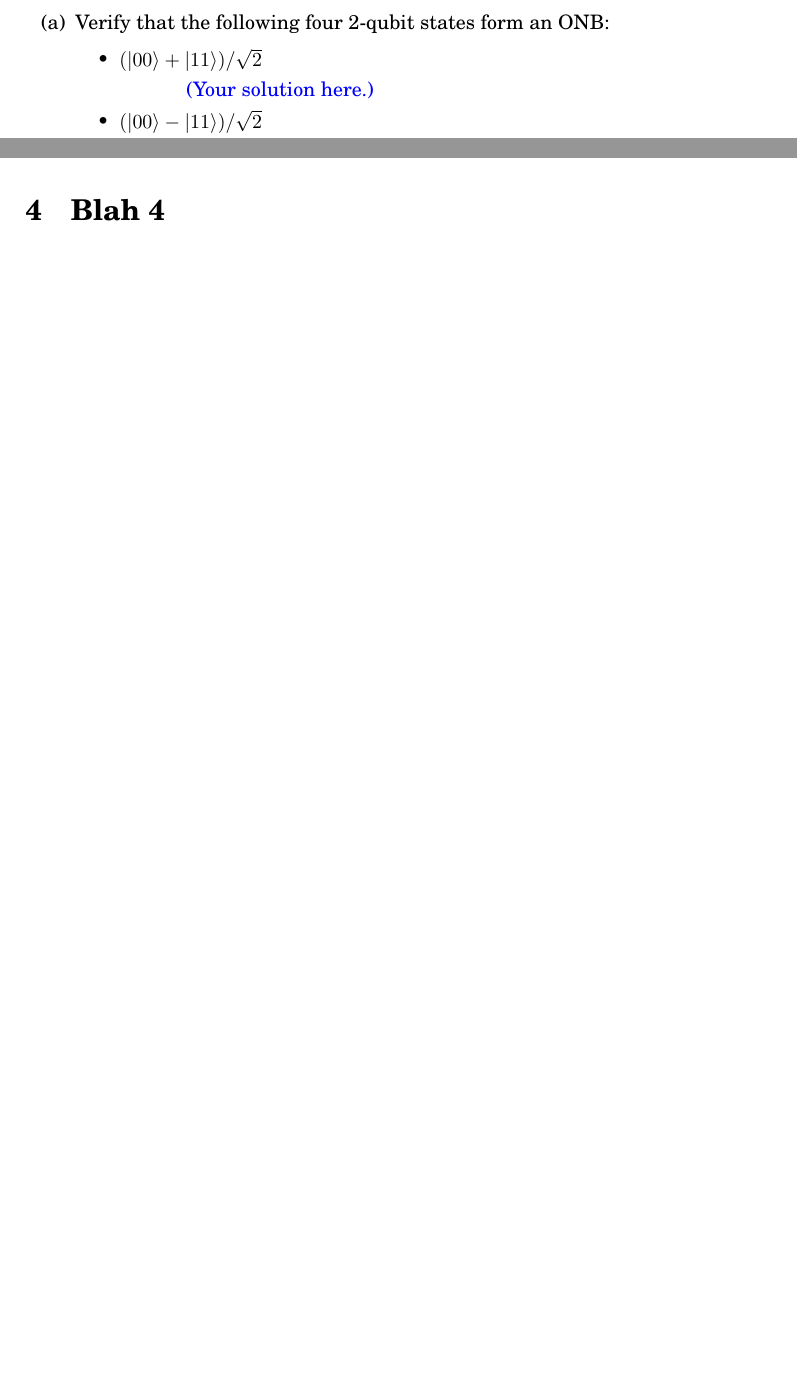
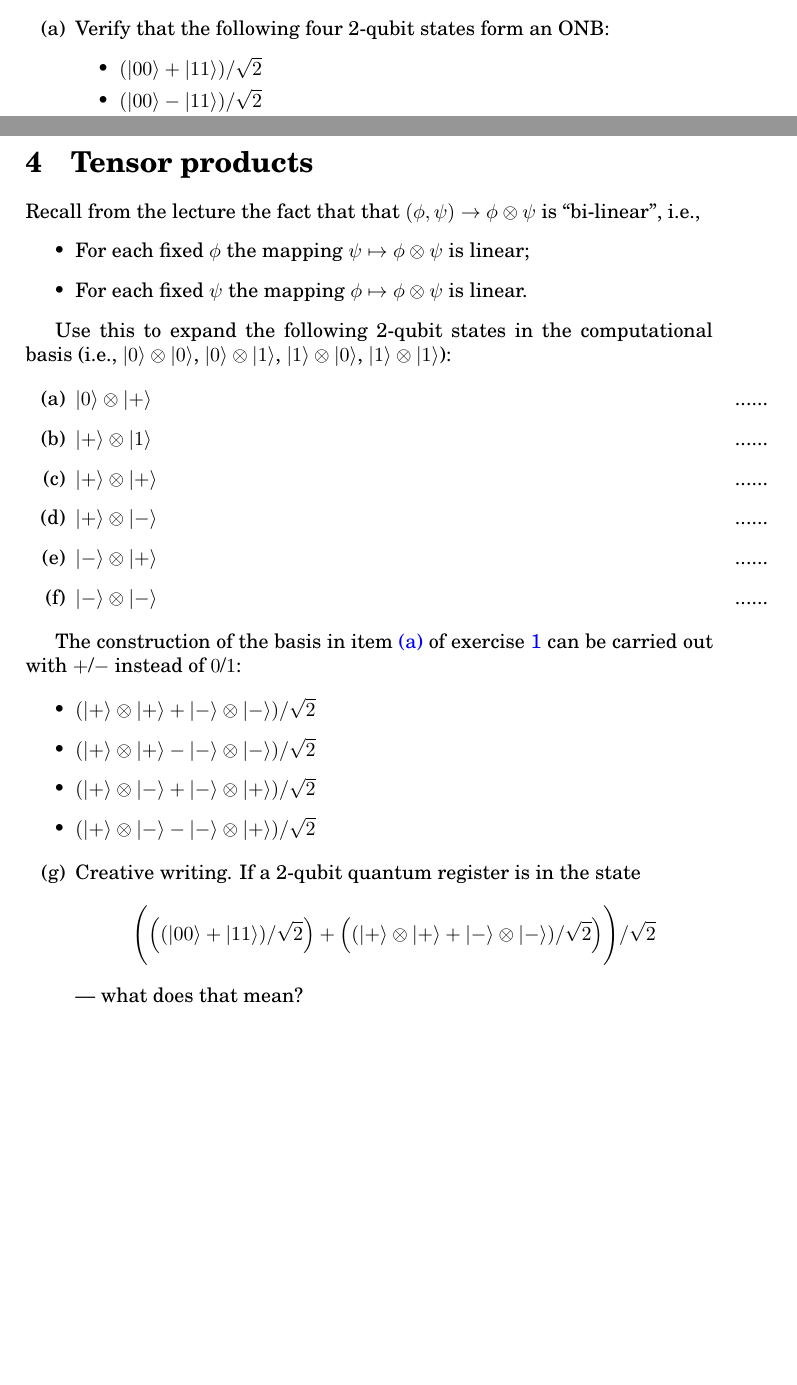
Before and after one commit to ShahlaKamal1/Q-crypto-2024, a LaTeX problem sheet (HW/hw01.tex): two parts of pages 1 and 2 of 2 before the commit and two parts of pages 1 and 3 of 3 after it, joined at a grey line, cut so that both start at the same text, the shorter picture padded with empty space. Compiled offline with pdfLaTeX.

Commit message:
HW/hw01 corrected wrong copy-pase

```diff
--- a/HW/hw01.tex
+++ b/HW/hw01.tex
@@ -156,9 +156,12 @@ For example, for a single qubit, we get the familiar ONB $\ket0,\ket1$.
 \item\label{bell} Verify that the following four 2-qubit states form an ONB:
   \begin{itemize}
   \item $( \ket{00}+\ket{11} )/\sqrt2$
+  \item $( \ket{00}-\ket{11} )/\sqrt2$
+  \item $( \ket{01}+\ket{10} )/\sqrt2$
+  \item $( \ket{01}-\ket{10} )/\sqrt2$
+  \end{itemize}
 
     \begin{quotation}\color{blue}
       (Your solution here.)
     \end{quotation}
 
-  \item $( \ket{00}-\ket{11} )/\sqrt2$
@@ -248,10 +231,50 @@ measuring the left qubit.
 \item $( \ket{01}-\ket{10} )/\sqrt2$ \ANSWER{......}
 \end{itemize}
 
-\section{Blah 4}
+\section{Tensor products}
+
+Recall from the lecture the fact that that $(\phi,\psi)\to \phi\otimes\psi$ is ``bi-linear'', i.e.,
+\begin{itemize}
+\item For each fixed $\phi$ the mapping $\psi \mapsto \phi\otimes\psi$ is linear;
+\item For each fixed $\psi$ the mapping $\phi \mapsto \phi\otimes\psi$ is linear.
+\end{itemize}
+
+Use this to expand the following 2-qubit states in the computational basis (i.e., $\ket{0}\otimes\ket{0}$,
+$\ket{0}\otimes\ket{1}$, $\ket{1}\otimes\ket{0}$, $\ket{1}\otimes\ket{1}$):
+
+\begin{enumerate}[label=(\alph*)]
+\item $\ket0 \otimes \ket +$ \ANSWER{......}
+\item $\ket+ \otimes \ket 1$ \ANSWER{......}
+\item $\ket+ \otimes \ket +$ \ANSWER{......}
+\item $\ket+ \otimes \ket -$ \ANSWER{......}
+\item $\ket- \otimes \ket +$ \ANSWER{......}
+\item $\ket- \otimes \ket -$ \ANSWER{......}
+\end{enumerate}
+
+The construction of the basis in item~\ref{bell} of exercise~\ref{bas} can be carried out with $+$/$-$ instead of
+$0$/$1$:
+
+\begin{itemize}
+\item $( \ket{+}\otimes\ket{+}+\ket{-}\otimes\ket{-} )/\sqrt2$
+\item $( \ket{+}\otimes\ket{+}-\ket{-}\otimes\ket{-} )/\sqrt2$
+\item $( \ket{+}\otimes\ket{-}+\ket{-}\otimes\ket{+} )/\sqrt2$
+\item $( \ket{+}\otimes\ket{-}-\ket{-}\otimes\ket{+} )/\sqrt2$
+\end{itemize}
+
+\begin{enumerate}[resume,label=(\alph*)]
+\item Creative writing.  If a 2-qubit quantum register is in the state
+  \begin{equation*}
+    \Biggl(
+    \Bigl(  ( \ket{00}+\ket{11} )/\sqrt2  \Bigr)
+    +
+    \Bigl( ( \ket{+}\otimes\ket{+}+\ket{-}\otimes\ket{-} )/\sqrt2 \Bigr)
+    \Biggr)/\sqrt2
+  \end{equation*}
+  --- what does that mean?
+\end{enumerate}
+
 
 \end{document}
-
 %%% Local Variables:
 %%% mode: latex
 %%% fill-column: 115
```
Also changed, not shown: HW/hw01.pdf, HW/hw01.tex (29 more changed lines).
